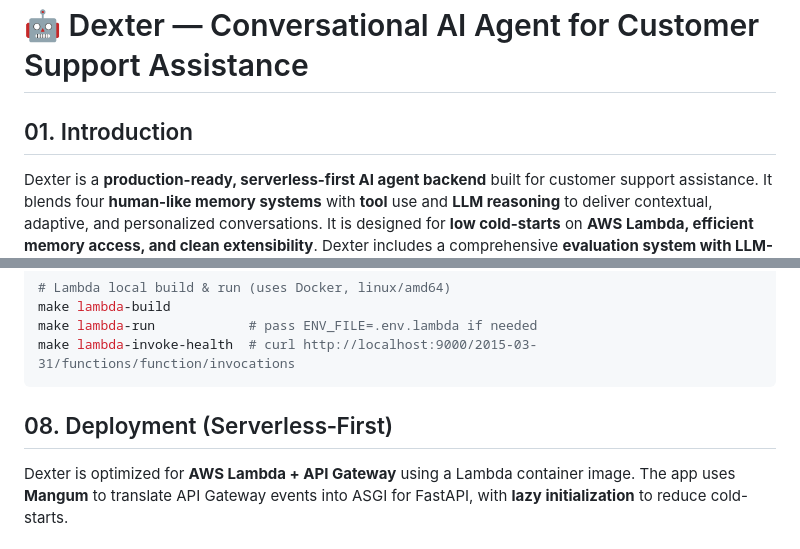
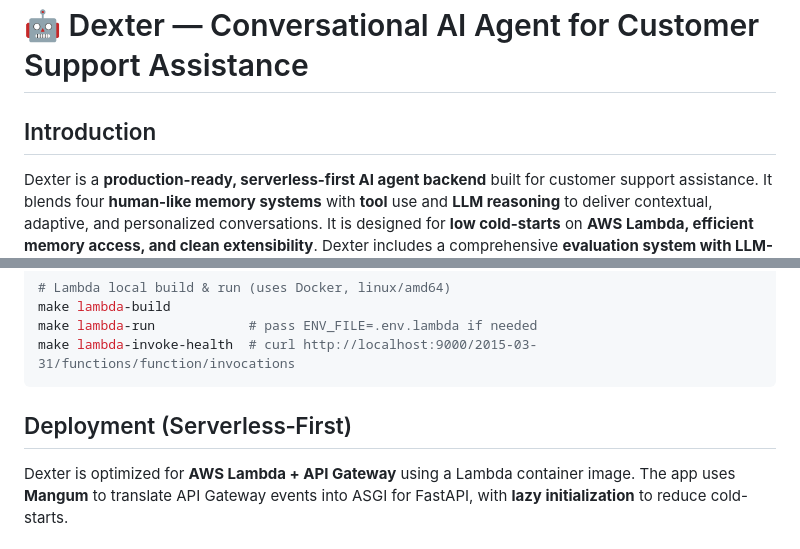
Before and after one commit to DashankaNadeeshanDeSilva/dexter-conversational-ai-agent, a Markdown page: README.md, 2 parts joined by grey strips. Drawn GitHub-style.

````diff
--- a/README.md
+++ b/README.md
@@ -1,7 +1,7 @@
 
 # 🤖 Dexter — Conversational AI Agent for Customer Support Assistance
 
-## 01. Introduction
+## Introduction
 
 Dexter is a **production-ready, serverless-first AI agent backend** built for customer support assistance. It blends four **human-like memory systems** with **tool** use and **LLM reasoning** to deliver contextual, adaptive, and personalized conversations. It is designed for **low cold-starts** on **AWS Lambda, efficient memory access, and clean extensibility**. Dexter includes a comprehensive **evaluation system with LLM-as-judge assessment**, enabling continuous quality monitoring and improvement.
 
@@ -183,7 +183,7 @@ make lambda-run            # pass ENV_FILE=.env.lambda if needed
 make lambda-invoke-health  # curl http://localhost:9000/2015-03-31/functions/function/invocations
 ```
 
-## 08. Deployment (Serverless‑First)
+## Deployment (Serverless‑First)
 
 Dexter is optimized for **AWS Lambda + API Gateway** using a Lambda container image. The app uses **Mangum** to translate API Gateway events into ASGI for FastAPI, with **lazy initialization** to reduce cold-starts.
 
````
Also changed, not shown: other parts of README.md (+16 -16 lines).
